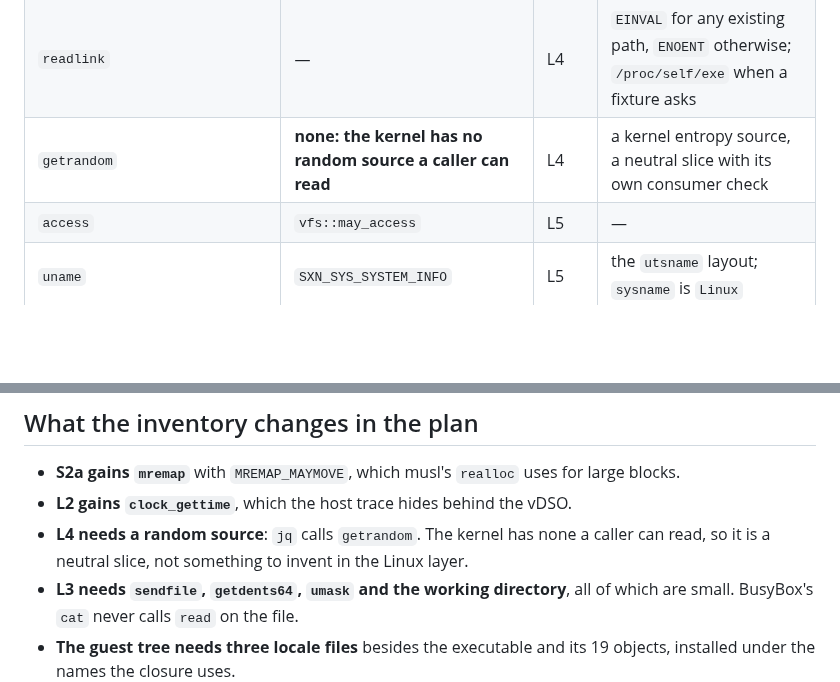
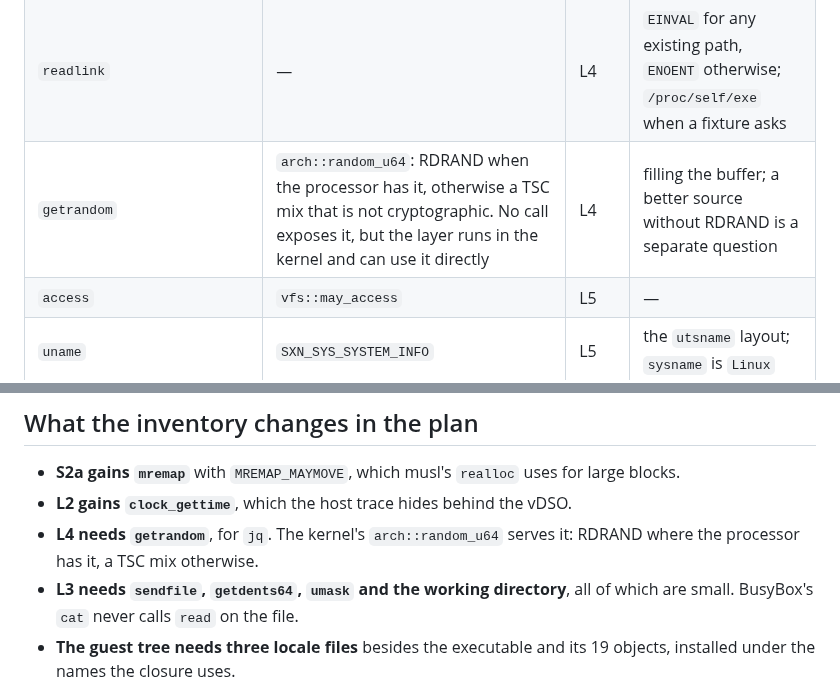
Before and after one commit to SavanDev/SavanXP, a Markdown page: docs/userland/LINUX_XEYES_PROFILE.md, 2 parts joined by grey strips. Drawn GitHub-style; blank space fills up the shorter version.

Commit message:
docs(linux): getrandom has a kernel source, arch::random_u64
The L0 profile said the kernel had no random source and that getrandom
needed a new neutral slice. arch::random_u64 exists (RDRAND, or a TSC mix
without it) and already seeds ASLR. No system call exposes it, but SSL's
layer runs in the kernel and can call it directly.

Co-Authored-By: Claude Opus 5.5 <noreply@anthropic.com>

```diff
--- a/docs/userland/LINUX_XEYES_PROFILE.md
+++ b/docs/userland/LINUX_XEYES_PROFILE.md
@@ -313,7 +313,7 @@ in its own private state.
 | `fcntl(F_SETFD, F_GETFL, F_SETFL)` | `SXN_SYS_SET_NONBLOCKING` for `O_NONBLOCK` | L3, L5 | close-on-exec as a descriptor flag (subsystem state) |
 | private file `mmap`, `MAP_FIXED` replacement, `mprotect` | the loader's segment mapping, W^X | L4 | **S2b**; the kernel loading `PT_INTERP` itself |
 | `readlink` | — | L4 | `EINVAL` for any existing path, `ENOENT` otherwise; `/proc/self/exe` when a fixture asks |
-| `getrandom` | **none: the kernel has no random source a caller can read** | L4 | a kernel entropy source, a neutral slice with its own consumer check |
+| `getrandom` | `arch::random_u64`: RDRAND when the processor has it, otherwise a TSC mix that is not cryptographic. No call exposes it, but the layer runs in the kernel and can use it directly | L4 | filling the buffer; a better source without RDRAND is a separate question |
 | `access` | `vfs::may_access` | L5 | — |
 | `uname` | `SXN_SYS_SYSTEM_INFO` | L5 | the `utsname` layout; `sysname` is `Linux` |
 | `socket(AF_UNIX)`, `connect`, `getpeername`, `getsockopt`, `shutdown` | named ports, two pipes per connection | L5 | the subsystem's address table and socket descriptors; abstract names are refused |
@@ -385,9 +385,8 @@ the first `MapWindow`.
 - **S2a gains `mremap`** with `MREMAP_MAYMOVE`, which musl's `realloc` uses
   for large blocks.
 - **L2 gains `clock_gettime`**, which the host trace hides behind the vDSO.
-- **L4 needs a random source**: `jq` calls `getrandom`. The kernel has none a
-  caller can read, so it is a neutral slice, not something to invent in the
-  Linux layer.
+- **L4 needs `getrandom`**, for `jq`. The kernel's `arch::random_u64` serves
+  it: RDRAND where the processor has it, a TSC mix otherwise.
 - **L3 needs `sendfile`, `getdents64`, `umask` and the working directory**,
   all of which are small. BusyBox's `cat` never calls `read` on the file.
 - **The guest tree needs three locale files** besides the executable and
```
Also changed, not shown: 1 other file.
